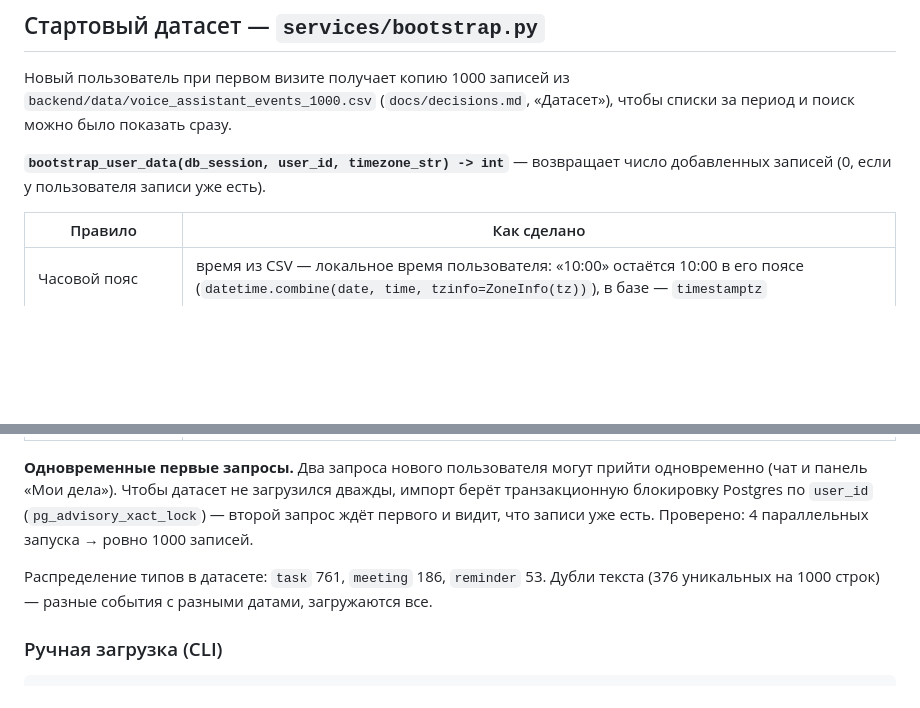
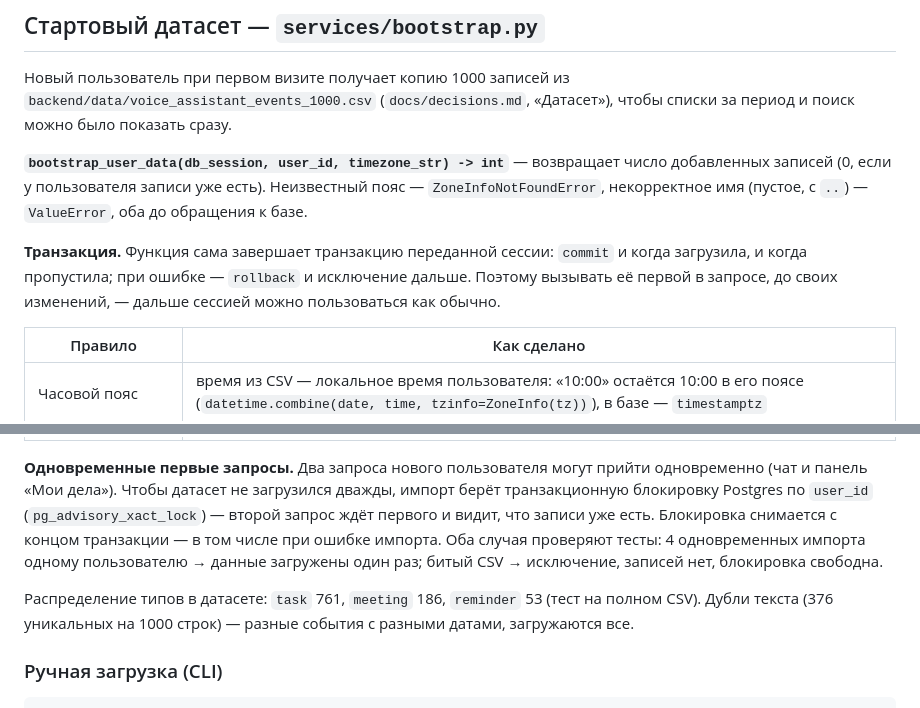
Before and after one commit to anastbezu/gorkycode-test, a Markdown page: docs/modules/backend.md, 2 parts joined by grey strips. Drawn GitHub-style; blank space fills up the shorter version.

Commit message:
docs(backend): транзакция и блокировка импорта датасета

```diff
--- a/docs/modules/backend.md
+++ b/docs/modules/backend.md
@@ -164,7 +164,12 @@ uv run pytest
 за период и поиск можно было показать сразу.
 
 **`bootstrap_user_data(db_session, user_id, timezone_str) -> int`** — возвращает число
-добавленных записей (0, если у пользователя записи уже есть).
+добавленных записей (0, если у пользователя записи уже есть). Неизвестный пояс —
+`ZoneInfoNotFoundError`, некорректное имя (пустое, с `..`) — `ValueError`, оба до обращения к базе.
+
+**Транзакция.** Функция сама завершает транзакцию переданной сессии: `commit` и когда загрузила,
+и когда пропустила; при ошибке — `rollback` и исключение дальше. Поэтому вызывать её первой в
+запросе, до своих изменений, — дальше сессией можно пользоваться как обычно.
 
 | Правило | Как сделано |
 |---|---|
@@ -179,9 +184,11 @@ uv run pytest
 **Одновременные первые запросы.** Два запроса нового пользователя могут прийти одновременно
 (чат и панель «Мои дела»). Чтобы датасет не загрузился дважды, импорт берёт транзакционную
 блокировку Postgres по `user_id` (`pg_advisory_xact_lock`) — второй запрос ждёт первого и видит,
-что записи уже есть. Проверено: 4 параллельных запуска → ровно 1000 записей.
+что записи уже есть. Блокировка снимается с концом транзакции — в том числе при ошибке импорта.
+Оба случая проверяют тесты: 4 одновременных импорта одному пользователю → данные загружены один
+раз; битый CSV → исключение, записей нет, блокировка свободна.
 
-Распределение типов в датасете: `task` 761, `meeting` 186, `reminder` 53.
+Распределение типов в датасете: `task` 761, `meeting` 186, `reminder` 53 (тест на полном CSV).
 Дубли текста (376 уникальных на 1000 строк) — разные события с разными датами, загружаются все.
 
 ### Ручная загрузка (CLI)
```
